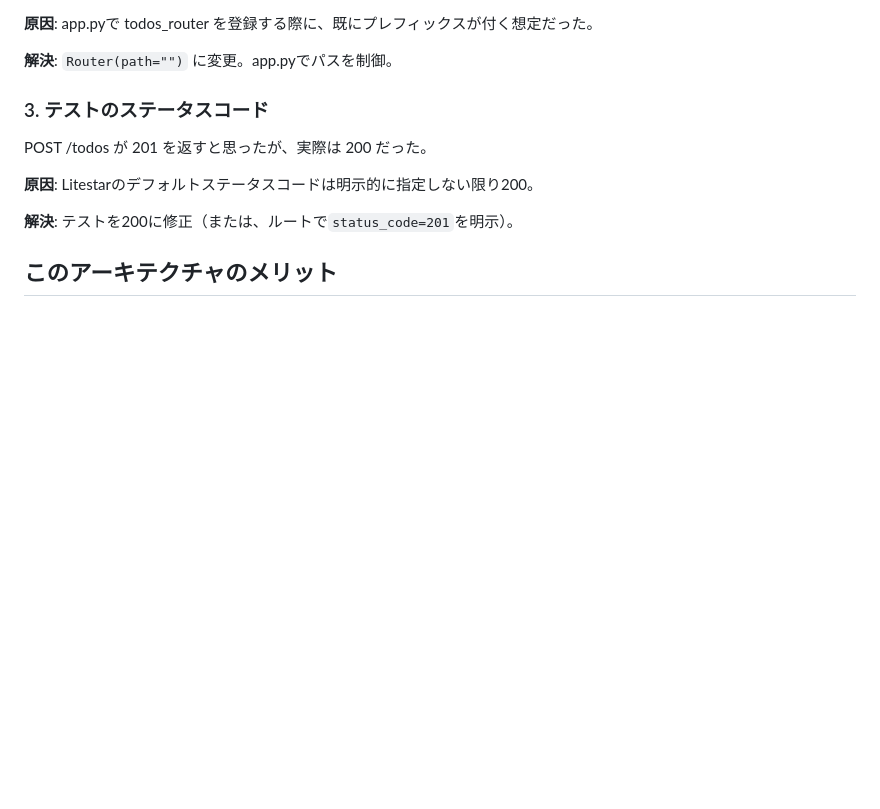
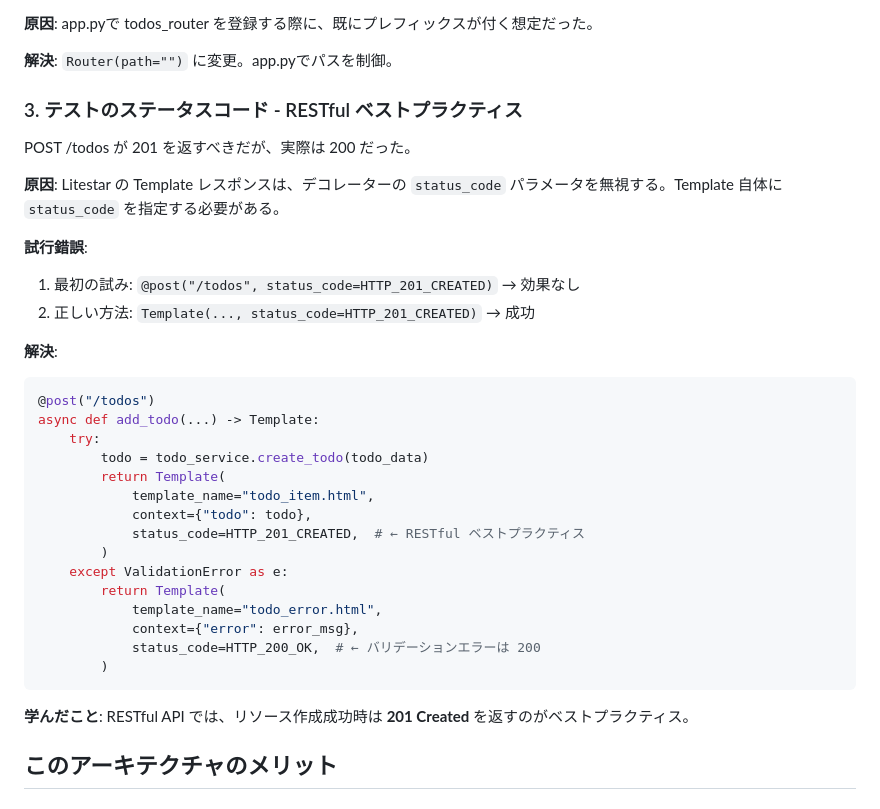
Before and after one commit to nishimotz/hello-litestar-htmx, a Markdown page: docs/04_clean_architecture.md, the part around one of its changes. GitHub-like rendering; blank space fills up the shorter version.

````diff
--- a/docs/04_clean_architecture.md
+++ b/docs/04_clean_architecture.md
@@ -270,13 +322,38 @@ def test_create_todo(client):
 
 **解決**: `Router(path="")` に変更。app.pyでパスを制御。
 
-### 3. テストのステータスコード
+### 3. テストのステータスコード - RESTful ベストプラクティス
 
-POST /todos が 201 を返すと思ったが、実際は 200 だった。
+POST /todos が 201 を返すべきだが、実際は 200 だった。
 
-**原因**: Litestarのデフォルトステータスコードは明示的に指定しない限り200。
+**原因**: Litestar の Template レスポンスは、デコレーターの `status_code` パラメータを無視する。Template 自体に `status_code` を指定する必要がある。
 
-**解決**: テストを200に修正（または、ルートで`status_code=201`を明示）。
+**試行錯誤**:
+
+1. 最初の試み: `@post("/todos", status_code=HTTP_201_CREATED)` → 効果なし
+2. 正しい方法: `Template(..., status_code=HTTP_201_CREATED)` → 成功
+
+**解決**:
+
+```python
+@post("/todos")
+async def add_todo(...) -> Template:
+    try:
+        todo = todo_service.create_todo(todo_data)
+        return Template(
+            template_name="todo_item.html",
+            context={"todo": todo},
+            status_code=HTTP_201_CREATED,  # ← RESTful ベストプラクティス
+        )
+    except ValidationError as e:
+        return Template(
+            template_name="todo_error.html",
+            context={"error": error_msg},
+            status_code=HTTP_200_OK,  # ← バリデーションエラーは 200
+        )
+```
+
+**学んだこと**: RESTful API では、リソース作成成功時は **201 Created** を返すのがベストプラクティス。
 
 ## このアーキテクチャのメリット
 
````
Also changed, not shown: other parts of docs/04_clean_architecture.md (+52 -0 lines), README.md (added, +230 -0 lines).
